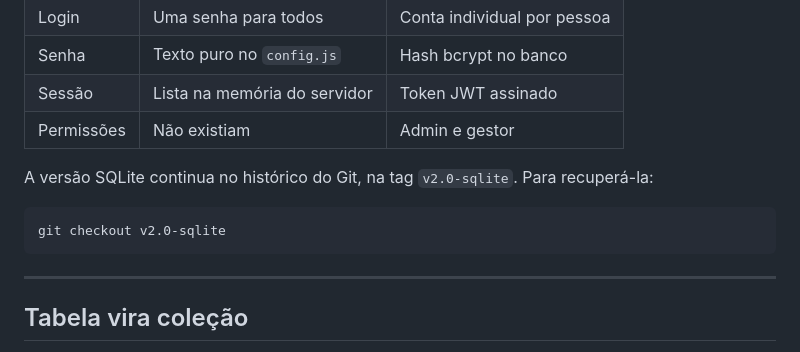
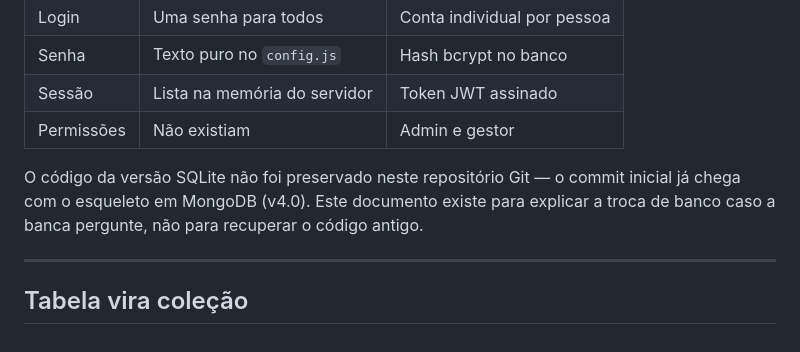
Before and after one commit to azka-zenin/riscozero, a Markdown page: MIGRACAO.md, the part around the change. GitHub-like rendering.

````diff
--- a/MIGRACAO.md
+++ b/MIGRACAO.md
@@ -17,12 +17,10 @@ as decisões. Se você só quer rodar o sistema, veja o `LEIA-ME.md`.
 | Sessão | Lista na memória do servidor | Token JWT assinado |
 | Permissões | Não existiam | Admin e gestor |
 
-A versão SQLite continua no histórico do Git, na tag `v2.0-sqlite`. Para
-recuperá-la:
-
-```bash
-git checkout v2.0-sqlite
-```
+O código da versão SQLite não foi preservado neste repositório Git — o
+commit inicial já chega com o esqueleto em MongoDB (v4.0). Este documento
+existe para explicar a troca de banco caso a banca pergunte, não para
+recuperar o código antigo.
 
 ---
 
````
Also changed, not shown: LEIA-ME.md (+2 -2 lines), PROJETO.md (+1 -1 lines).
